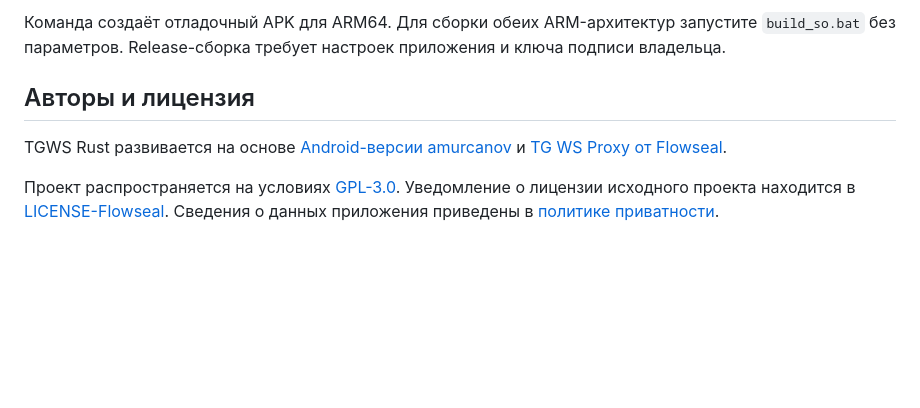
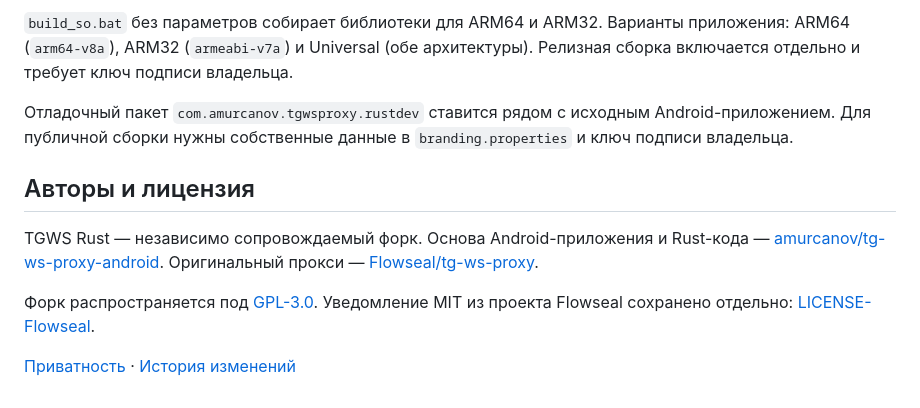
Before and after one commit to wendercurent/TGWS-Rust-Proxy, a Markdown page: README.md, the part around one of its changes. GitHub-like rendering; blank space fills up the shorter version.

````diff
--- a/README.md
+++ b/README.md
@@ -43,9 +49,13 @@ gradlew.bat :app:assembleArm64Debug
 ```
 
-Команда создаёт отладочный APK для ARM64. Для сборки обеих ARM-архитектур запустите `build_so.bat` без параметров. Release-сборка требует настроек приложения и ключа подписи владельца.
+`build_so.bat` без параметров собирает библиотеки для ARM64 и ARM32. Варианты приложения: ARM64 (`arm64-v8a`), ARM32 (`armeabi-v7a`) и Universal (обе архитектуры). Релизная сборка включается отдельно и требует ключ подписи владельца.
+
+Отладочный пакет `com.amurcanov.tgwsproxy.rustdev` ставится рядом с исходным Android-приложением. Для публичной сборки нужны собственные данные в `branding.properties` и ключ подписи владельца.
 
 ## Авторы и лицензия
 
-TGWS Rust развивается на основе [Android-версии amurcanov](https://github.com/amurcanov/tg-ws-proxy-android) и [TG WS Proxy от Flowseal](https://github.com/Flowseal/tg-ws-proxy).
+TGWS Rust — независимо сопровождаемый форк. Основа Android-приложения и Rust-кода — [amurcanov/tg-ws-proxy-android](https://github.com/amurcanov/tg-ws-proxy-android). Оригинальный прокси — [Flowseal/tg-ws-proxy](https://github.com/Flowseal/tg-ws-proxy).
 
-Проект распространяется на условиях [GPL-3.0](LICENSE). Уведомление о лицензии исходного проекта находится в [LICENSE-Flowseal](LICENSE-Flowseal). Сведения о данных приложения приведены в [политике приватности](PRIVACY.md).
+Форк распространяется под [GPL-3.0](LICENSE). Уведомление MIT из проекта Flowseal сохранено отдельно: [LICENSE-Flowseal](LICENSE-Flowseal).
+
+[Приватность](PRIVACY.md) · [История изменений](CHANGELOG.md)
````
Also changed, not shown: other parts of README.md (+33 -27 lines), docs/screenshots/dev-info.png (added), docs/screenshots/dev-proxy.png (added), docs/screenshots/dev-settings.png (added).
